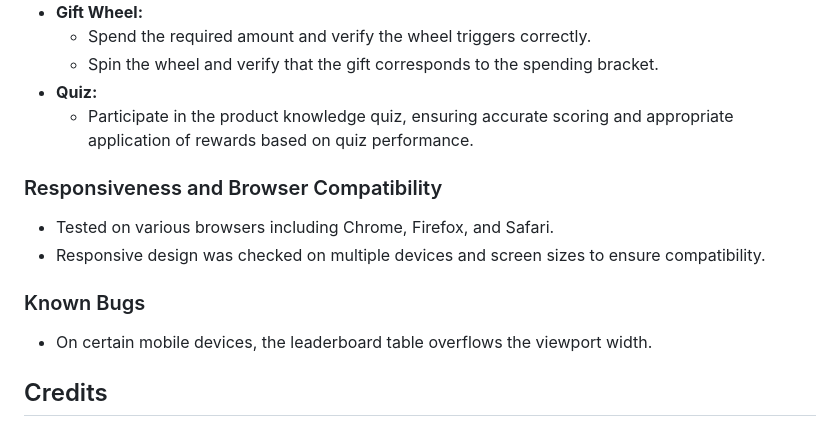
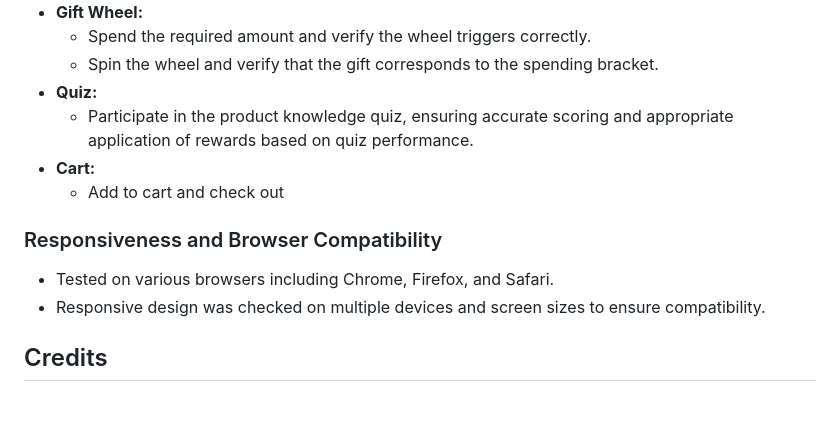
Before and after one commit to cctansh/FED-Assignment2, a Markdown page: README.md, the part around the change. Rendered like a GitHub page.

Commit message:
final readme

```diff
--- a/README.md
+++ b/README.md
@@ -94,16 +94,14 @@ Each piece of external code has been carefully selected and integrated to ensure
   - Spin the wheel and verify that the gift corresponds to the spending bracket.
 - **Quiz:**
   - Participate in the product knowledge quiz, ensuring accurate scoring and appropriate application of rewards based on quiz performance.
-
+- **Cart:**
+  - Add to cart and check out
 
 ### Responsiveness and Browser Compatibility
 
 - Tested on various browsers including Chrome, Firefox, and Safari.
 - Responsive design was checked on multiple devices and screen sizes to ensure compatibility.
 
-### Known Bugs
-
-- On certain mobile devices, the leaderboard table overflows the viewport width.
 
 ## Credits
 
```
